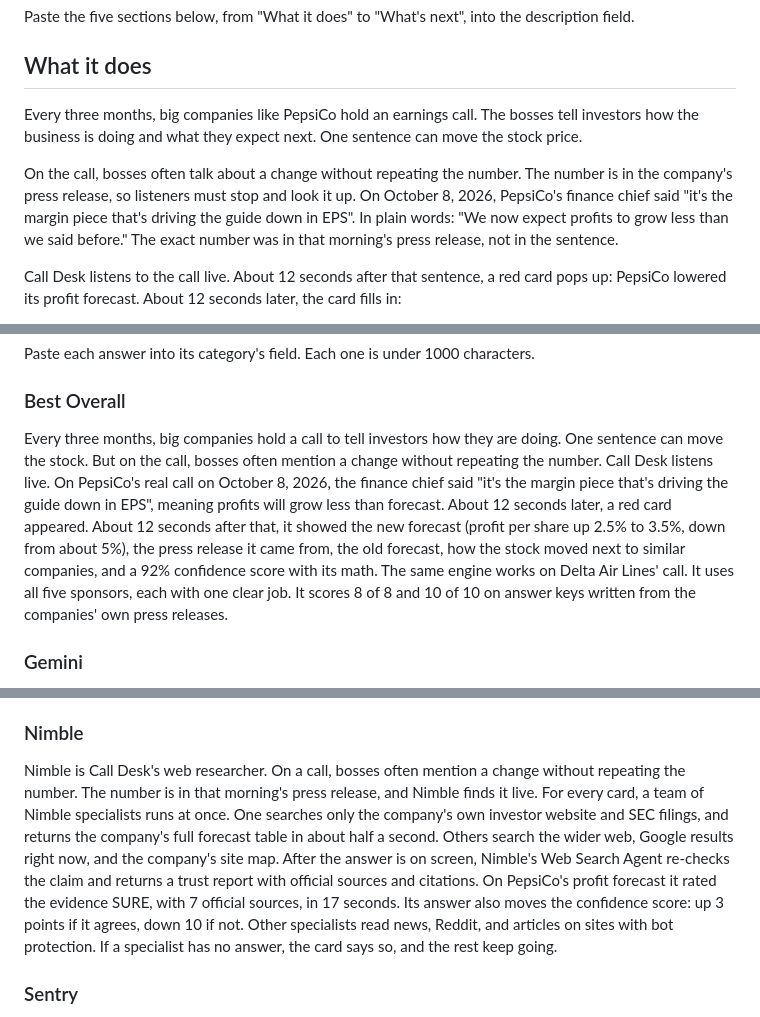
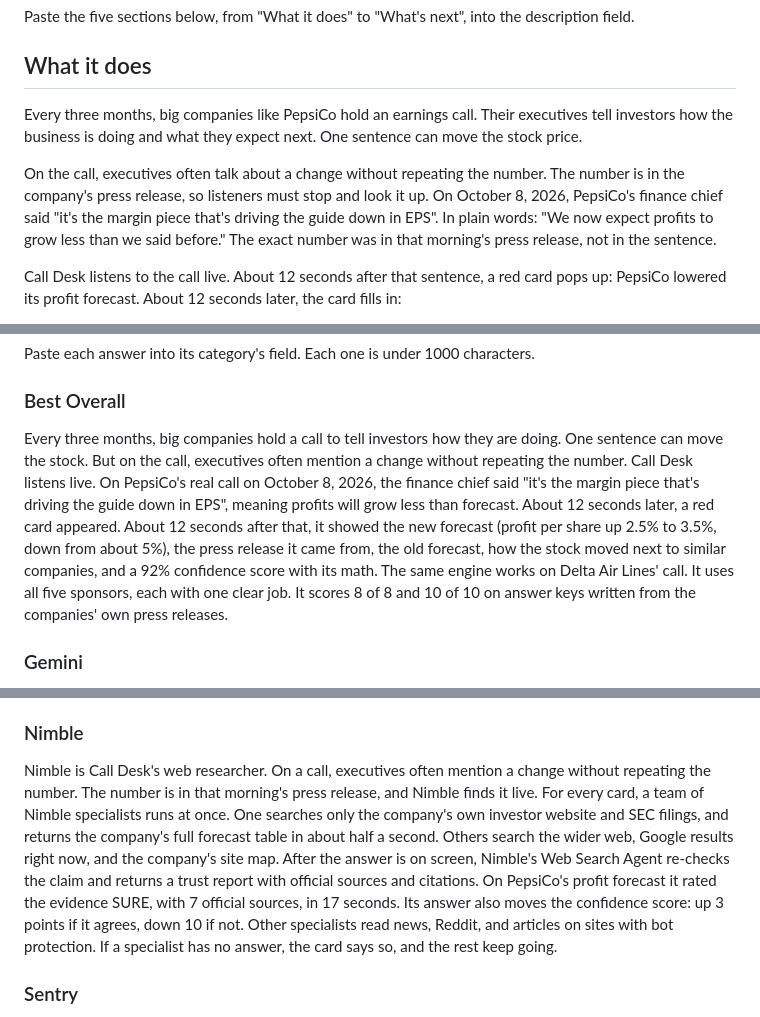
Before and after one commit to zaeem-rafiq/Call-Desk-public, a Markdown page: docs/SUBMISSION.md, 3 parts joined by grey strips. Drawn GitHub-style.

```diff
--- a/docs/SUBMISSION.md
+++ b/docs/SUBMISSION.md
@@ -22,9 +22,9 @@ Paste the five sections below, from "What it does" to "What's next", into the de
 
 ## What it does
 
-Every three months, big companies like PepsiCo hold an earnings call. The bosses tell investors how the business is doing and what they expect next. One sentence can move the stock price.
+Every three months, big companies like PepsiCo hold an earnings call. Their executives tell investors how the business is doing and what they expect next. One sentence can move the stock price.
 
-On the call, bosses often talk about a change without repeating the number. The number is in the company's press release, so listeners must stop and look it up. On October 8, 2026, PepsiCo's finance chief said "it's the margin piece that's driving the guide down in EPS". In plain words: "We now expect profits to grow less than we said before." The exact number was in that morning's press release, not in the sentence.
+On the call, executives often talk about a change without repeating the number. The number is in the company's press release, so listeners must stop and look it up. On October 8, 2026, PepsiCo's finance chief said "it's the margin piece that's driving the guide down in EPS". In plain words: "We now expect profits to grow less than we said before." The exact number was in that morning's press release, not in the sentence.
 
 Call Desk listens to the call live. About 12 seconds after that sentence, a red card pops up: PepsiCo lowered its profit forecast. About 12 seconds later, the card fills in:
 
@@ -82,7 +82,7 @@ Paste each answer into its category's field. Each one is under 1000 characters.
 
 ### Best Overall
 
-Every three months, big companies hold a call to tell investors how they are doing. One sentence can move the stock. But on the call, bosses often mention a change without repeating the number. Call Desk listens live. On PepsiCo's real call on October 8, 2026, the finance chief said "it's the margin piece that's driving the guide down in EPS", meaning profits will grow less than forecast. About 12 seconds later, a red card appeared. About 12 seconds after that, it showed the new forecast (profit per share up 2.5% to 3.5%, down from about 5%), the press release it came from, the old forecast, how the stock moved next to similar companies, and a 92% confidence score with its math. The same engine works on Delta Air Lines' call. It uses all five sponsors, each with one clear job. It scores 8 of 8 and 10 of 10 on answer keys written from the companies' own press releases.
+Every three months, big companies hold a call to tell investors how they are doing. One sentence can move the stock. But on the call, executives often mention a change without repeating the number. Call Desk listens live. On PepsiCo's real call on October 8, 2026, the finance chief said "it's the margin piece that's driving the guide down in EPS", meaning profits will grow less than forecast. About 12 seconds later, a red card appeared. About 12 seconds after that, it showed the new forecast (profit per share up 2.5% to 3.5%, down from about 5%), the press release it came from, the old forecast, how the stock moved next to similar companies, and a 92% confidence score with its math. The same engine works on Delta Air Lines' call. It uses all five sponsors, each with one clear job. It scores 8 of 8 and 10 of 10 on answer keys written from the companies' own press releases.
 
 ### Gemini
 
@@ -98,7 +98,7 @@ Snowflake is Call Desk's memory of what each company said before the call. To kn
 
 ### Nimble
 
-Nimble is Call Desk's web researcher. On a call, bosses often mention a change without repeating the number. The number is in that morning's press release, and Nimble finds it live. For every card, a team of Nimble specialists runs at once. One searches only the company's own investor website and SEC filings, and returns the company's full forecast table in about half a second. Others search the wider web, Google results right now, and the company's site map. After the answer is on screen, Nimble's Web Search Agent re-checks the claim and returns a trust report with official sources and citations. On PepsiCo's profit forecast it rated the evidence SURE, with 7 official sources, in 17 seconds. Its answer also moves the confidence score: up 3 points if it agrees, down 10 if not. Other specialists read news, Reddit, and articles on sites with bot protection. If a specialist has no answer, the card says so, and the rest keep going.
+Nimble is Call Desk's web researcher. On a call, executives often mention a change without repeating the number. The number is in that morning's press release, and Nimble finds it live. For every card, a team of Nimble specialists runs at once. One searches only the company's own investor website and SEC filings, and returns the company's full forecast table in about half a second. Others search the wider web, Google results right now, and the company's site map. After the answer is on screen, Nimble's Web Search Agent re-checks the claim and returns a trust report with official sources and citations. On PepsiCo's profit forecast it rated the evidence SURE, with 7 official sources, in 17 seconds. Its answer also moves the confidence score: up 3 points if it agrees, down 10 if not. Other specialists read news, Reddit, and articles on sites with bot protection. If a specialist has no answer, the card says so, and the rest keep going.
 
 ### Sentry
 
```
Also changed, not shown: README.md (+5 -5 lines).
